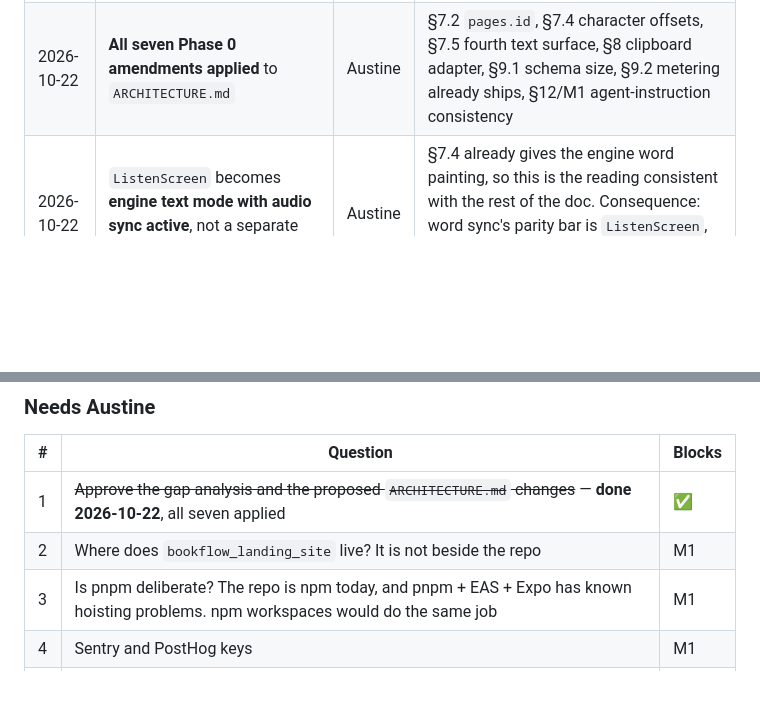
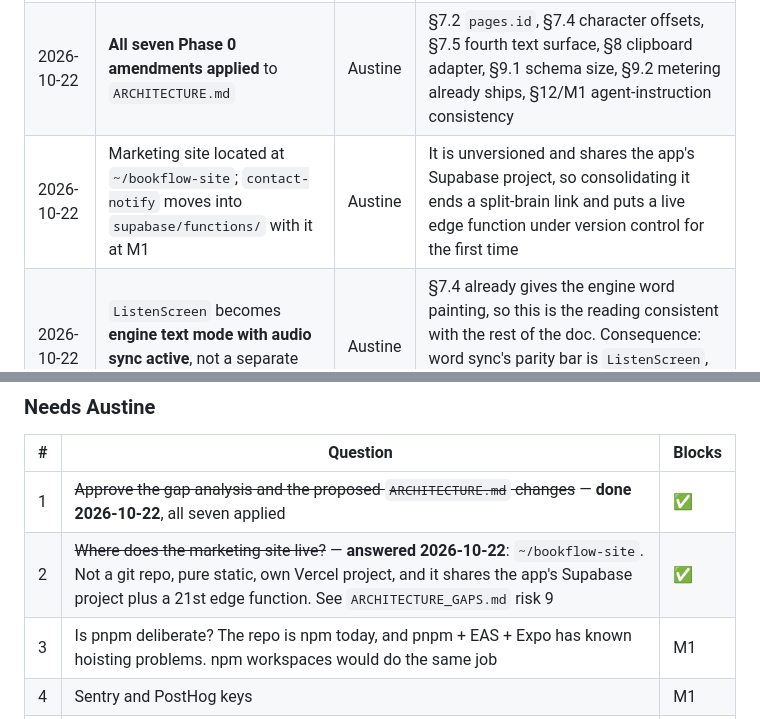
Before and after one commit to EAustine/Bookflow, a Markdown page: docs/ARCHITECTURE_LOG.md, 2 parts joined by grey strips. Drawn GitHub-style; blank space fills up the shorter version.

```diff
--- a/docs/ARCHITECTURE_LOG.md
+++ b/docs/ARCHITECTURE_LOG.md
@@ -26,6 +26,7 @@ Target: `docs/ARCHITECTURE.md` · Distance to it: `docs/ARCHITECTURE_GAPS.md`
 | 2026-10-22 | **The canonical document preserves `pages.id`** | Austine | Seven tables of live user data reference it — `highlights`, `translations`, `practice_questions`, `summaries`, `reading_sessions`, `audio_cache`, `chunk_embeddings`. One is pgvector. New ids would mean a seven-table remap plus re-embedding every book. Now a constraint in §7.2 |
 | 2026-10-22 | `ARCHITECTURE.md` adopted into the repo as `docs/ARCHITECTURE.md` | — | With two amendments; see commit `bd36983` |
 | 2026-10-22 | **All seven Phase 0 amendments applied** to `ARCHITECTURE.md` | Austine | §7.2 `pages.id`, §7.4 character offsets, §7.5 fourth text surface, §8 clipboard adapter, §9.1 schema size, §9.2 metering already ships, §12/M1 agent-instruction consistency |
+| 2026-10-22 | Marketing site located at `~/bookflow-site`; `contact-notify` moves into `supabase/functions/` with it at M1 | Austine | It is unversioned and shares the app's Supabase project, so consolidating it ends a split-brain link and puts a live edge function under version control for the first time |
 | 2026-10-22 | `ListenScreen` becomes **engine text mode with audio sync active**, not a separate mode or a native holdout | Austine | §7.4 already gives the engine word painting, so this is the reading consistent with the rest of the doc. Consequence: word sync's parity bar is `ListenScreen`, and bringing it to the other three modes is new work |
 
 ---
@@ -63,7 +64,7 @@ migrations, not ten.
 | # | Question | Blocks |
 |---|---|---|
 | 1 | ~~Approve the gap analysis and the proposed `ARCHITECTURE.md` changes~~ — **done 2026-10-22**, all seven applied | ✅ |
-| 2 | Where does `bookflow_landing_site` live? It is not beside the repo | M1 |
+| 2 | ~~Where does the marketing site live?~~ — **answered 2026-10-22**: `~/bookflow-site`. Not a git repo, pure static, own Vercel project, and it shares the app's Supabase project plus a 21st edge function. See `ARCHITECTURE_GAPS.md` risk 9 | ✅ |
 | 3 | Is pnpm deliberate? The repo is npm today, and pnpm + EAS + Expo has known hoisting problems. npm workspaces would do the same job | M1 |
 | 4 | Sentry and PostHog keys | M1 |
 | 5 | App domain for universal links and App Links | M2 |
```
Also changed, not shown: docs/ARCHITECTURE.md (+19 -1 lines), docs/ARCHITECTURE_GAPS.md (+2 -3 lines).
